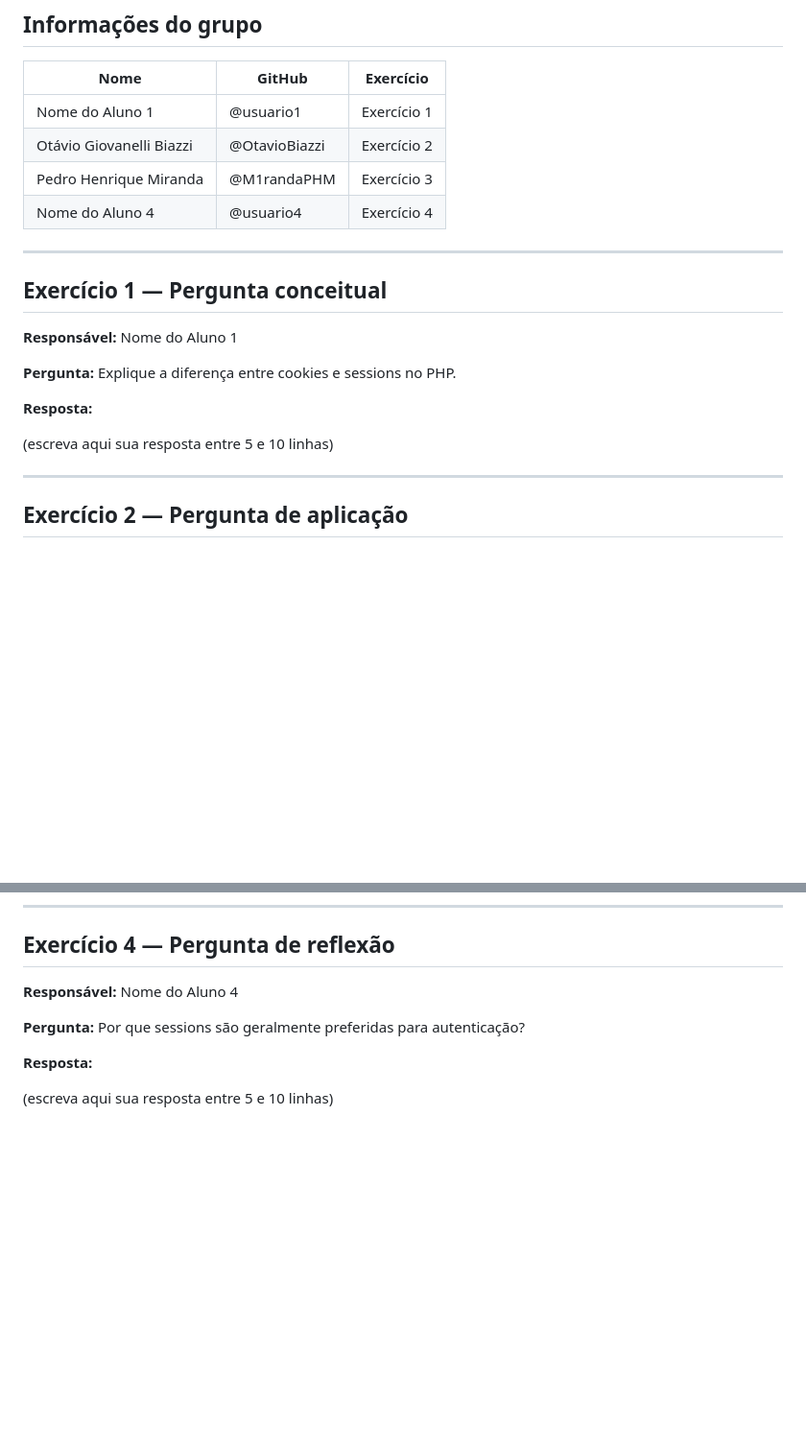
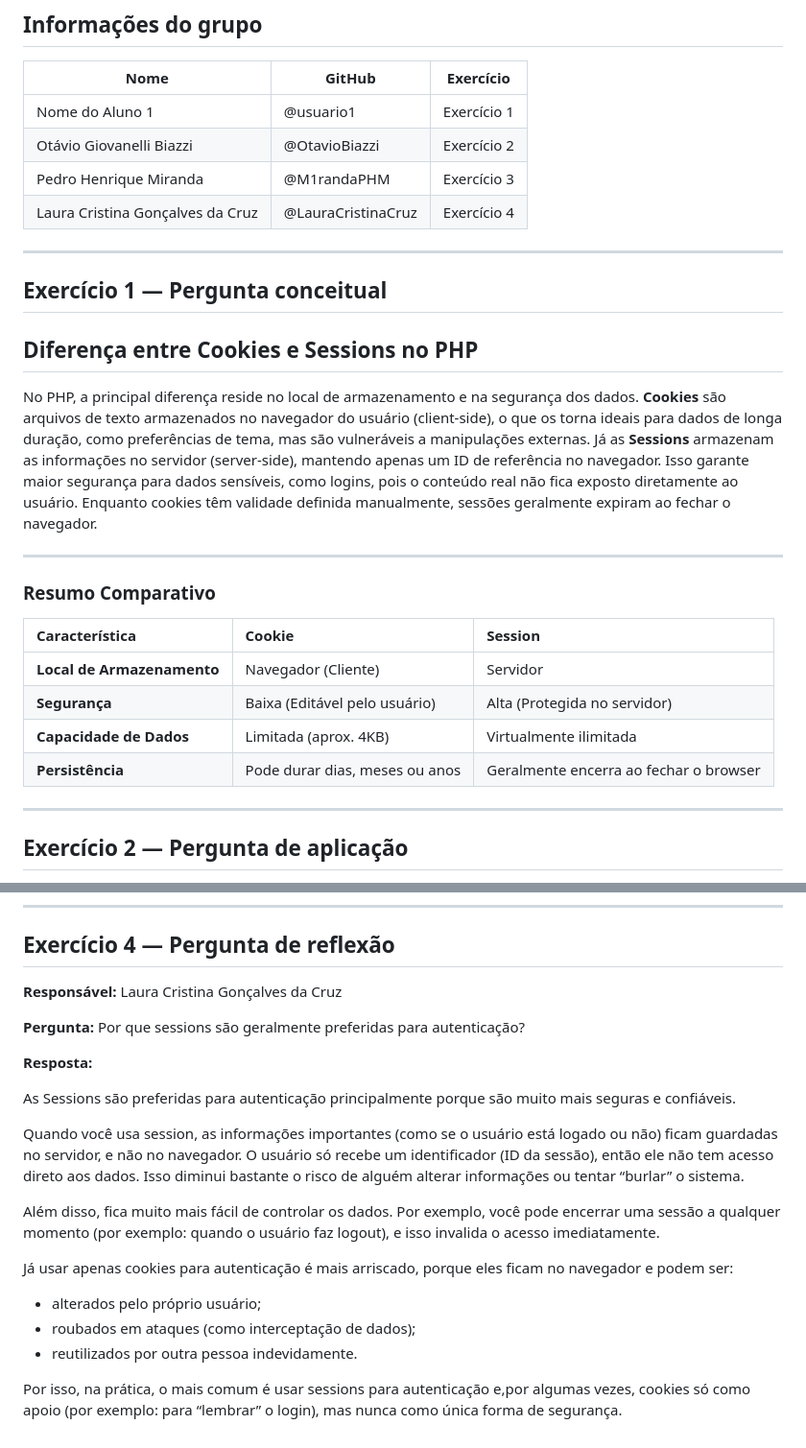
Before and after one commit to etecvav26-d206/portifolio-sweb, a Markdown page: atividades-grupo/1BIM-M3-cookie-session.md, 2 parts joined by grey strips. Shown at 96% size. GitHub-like rendering; blank space fills up the shorter version.

```diff
--- a/atividades-grupo/1BIM-M3-cookie-session.md
+++ b/atividades-grupo/1BIM-M3-cookie-session.md
@@ -7,19 +7,26 @@
 | Nome do Aluno 1 | @usuario1 | Exercício 1 |
 | Otávio Giovanelli Biazzi | @OtavioBiazzi | Exercício 2 |
 | Pedro Henrique Miranda | @M1randaPHM | Exercício 3 |
-| Nome do Aluno 4 | @usuario4 | Exercício 4 |
+| Laura Cristina Gonçalves da Cruz| @LauraCristinaCruz | Exercício 4 |
 
 ---
 
 ## Exercício 1 — Pergunta conceitual
 
-**Responsável:** Nome do Aluno 1
+## Diferença entre Cookies e Sessions no PHP
 
-**Pergunta:** Explique a diferença entre cookies e sessions no PHP.
+No PHP, a principal diferença reside no local de armazenamento e na segurança dos dados. **Cookies** são arquivos de texto armazenados no navegador do usuário (client-side), o que os torna ideais para dados de longa duração, como preferências de tema, mas são vulneráveis a manipulações externas. Já as **Sessions** armazenam as informações no servidor (server-side), mantendo apenas um ID de referência no navegador. Isso garante maior segurança para dados sensíveis, como logins, pois o conteúdo real não fica exposto diretamente ao usuário. Enquanto cookies têm validade definida manualmente, sessões geralmente expiram ao fechar o navegador.
 
-**Resposta:**
+---
 
-(escreva aqui sua resposta entre 5 e 10 linhas)
+### Resumo Comparativo
+
+| Característica | Cookie | Session |
+| :--- | :--- | :--- |
+| **Local de Armazenamento** | Navegador (Cliente) | Servidor |
+| **Segurança** | Baixa (Editável pelo usuário) | Alta (Protegida no servidor) |
+| **Capacidade de Dados** | Limitada (aprox. 4KB) | Virtualmente ilimitada |
+| **Persistência** | Pode durar dias, meses ou anos | Geralmente encerra ao fechar o browser |
 
 ---
 
@@ -95,10 +102,22 @@ Quando usamos a função setcookie(), o PHP não cria o cookie no servidor; ele
 
 ## Exercício 4 — Pergunta de reflexão
 
-**Responsável:** Nome do Aluno 4
+**Responsável:** Laura Cristina Gonçalves da Cruz
 
 **Pergunta:** Por que sessions são geralmente preferidas para autenticação?
 
 **Resposta:**
 
-(escreva aqui sua resposta entre 5 e 10 linhas)
+As Sessions são preferidas para autenticação principalmente porque são muito mais seguras e confiáveis.
+
+Quando você usa session, as informações importantes (como se o usuário está logado ou não) ficam guardadas no servidor, e não no navegador. O usuário só recebe um identificador (ID da sessão), então ele não tem acesso direto aos dados. Isso diminui bastante o risco de alguém alterar informações ou tentar “burlar” o sistema.
+
+Além disso, fica muito mais fácil de controlar os dados. Por exemplo, você pode encerrar uma sessão a qualquer momento (por exemplo: quando o usuário faz logout), e isso invalida o acesso imediatamente.
+
+Já usar apenas cookies para autenticação é mais arriscado, porque eles ficam no navegador e podem ser:
+
+* alterados pelo próprio usuário;
+* roubados em ataques (como interceptação de dados);
+* reutilizados por outra pessoa indevidamente.
+
+Por isso, na prática, o mais comum é usar sessions para autenticação e,por algumas vezes, cookies só como apoio (por exemplo: para “lembrar” o login), mas nunca como única forma de segurança.
```
